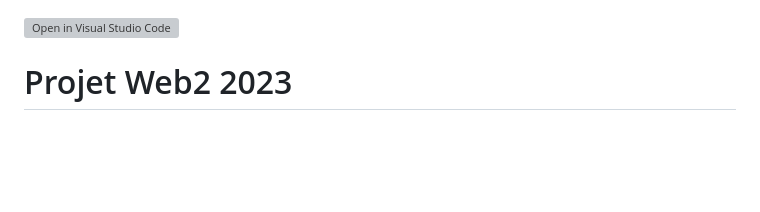
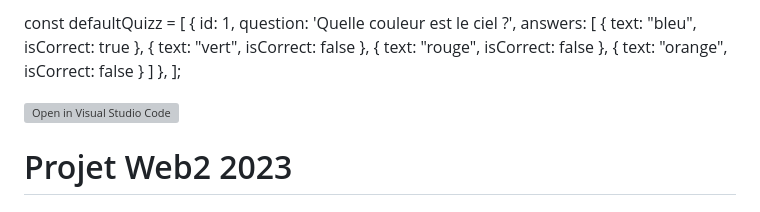
Before and after one commit to e-vinci/web2-2023-project-group_11, a Markdown page: README.md, the part around the change. Drawn GitHub-style; blank space fills up the shorter version; grey boxes are pictures that could not be loaded.

```diff
--- a/README.md
+++ b/README.md
@@ -1,3 +1,28 @@
+const defaultQuizz = [
+    {
+      id: 1,
+      question: 'Quelle couleur est le ciel ?',
+      answers: [
+        {
+          text: "bleu",
+          isCorrect: true
+        },
+        {
+          text: "vert",
+          isCorrect: false
+        },
+        {
+          text: "rouge",
+          isCorrect: false
+        },
+        {
+            text: "orange",
+            isCorrect: false
+        }
+      ]
+    },
+  ];
+
 [![Open in Visual Studio Code](https://classroom.github.com/assets/open-in-vscode-718a45dd9cf7e7f842a935f5ebbe5719a5e09af4491e668f4dbf3b35d5cca122.svg)](https://classroom.github.com/online_ide?assignment_repo_id=12424733&assignment_repo_type=AssignmentRepo)
 # Projet Web2 2023
 ## Introduction
```
